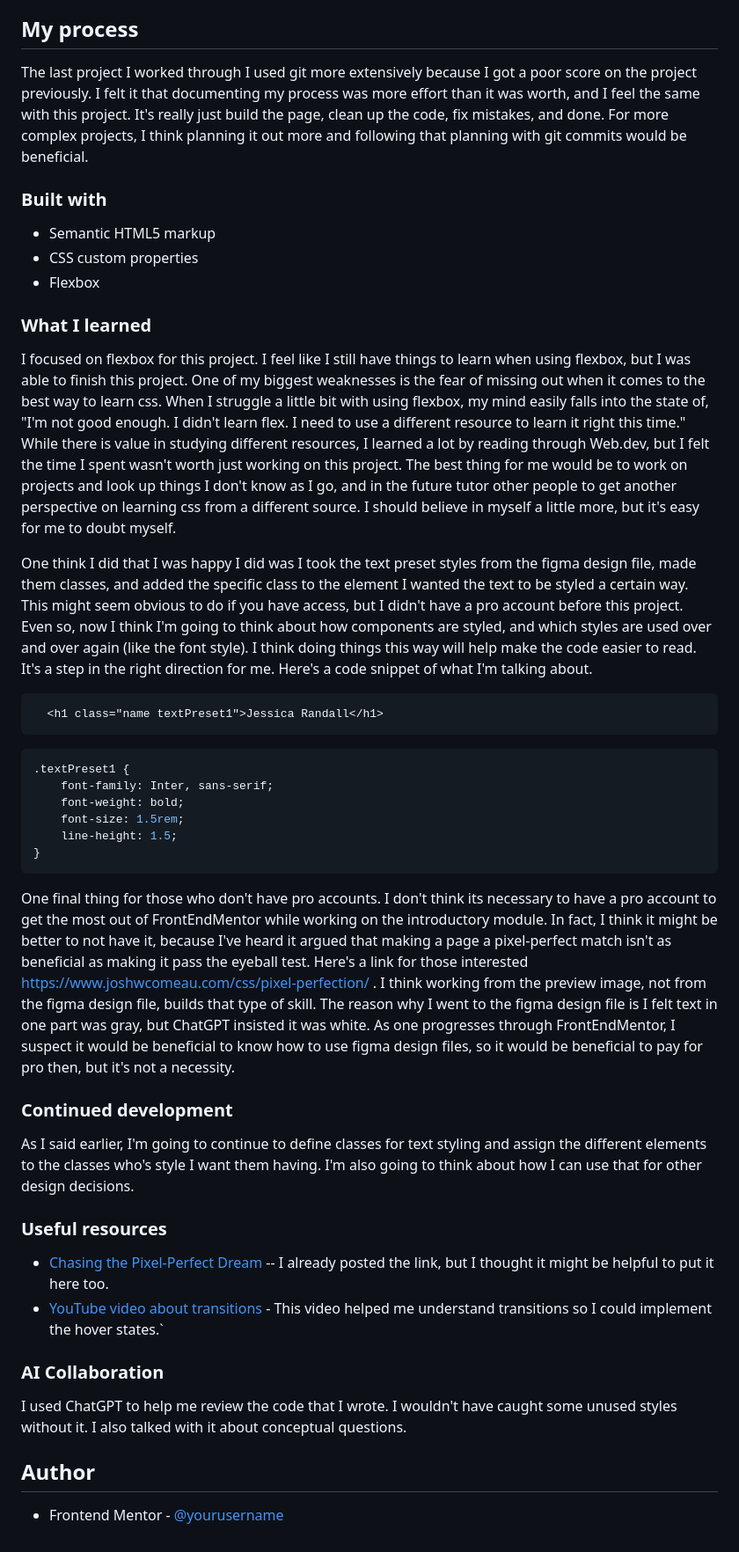
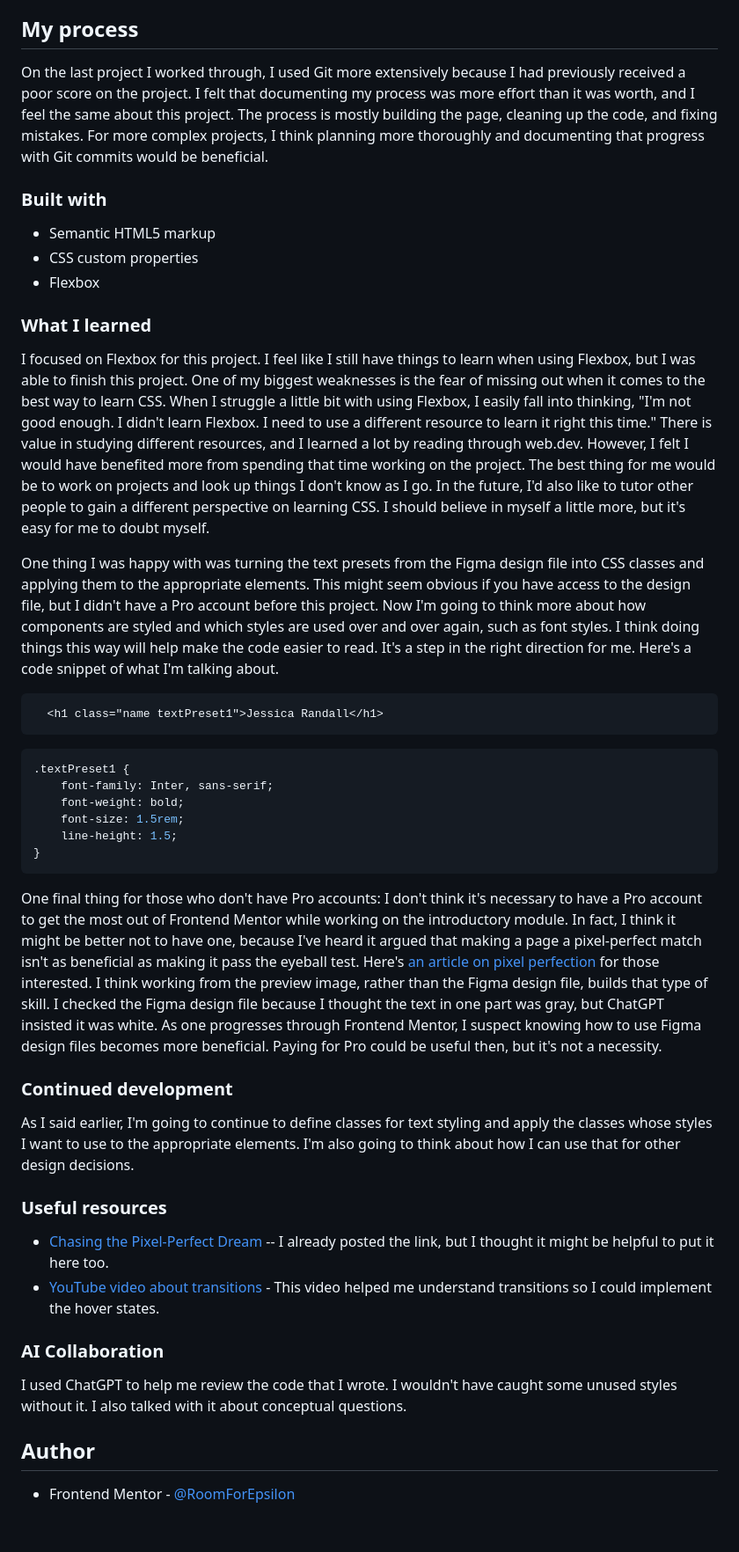
Before and after one commit to RoomForEpsilon/social-links-profile, a Markdown page: README.md, the part around one of its changes. Shown at 88% size. GitHub-like rendering.

Commit message:
Cleaned up grammatical errors in README.

````diff
--- a/README.md
+++ b/README.md
@@ -37,7 +36,7 @@ Users should be able to:
 
 ## My process
 
-The last project I worked through I used git more extensively because I got a poor score on the project previously.  I felt it that documenting my process was more effort than it was worth, and I feel the same with this project.  It's really just build the page, clean up the code, fix mistakes, and done.  For more complex projects, I think planning it out more and following that planning with git commits would be beneficial.
+On the last project I worked through, I used Git more extensively because I had previously received a poor score on the project. I felt that documenting my process was more effort than it was worth, and I feel the same about this project. The process is mostly building the page, cleaning up the code, and fixing mistakes. For more complex projects, I think planning more thoroughly and documenting that progress with Git commits would be beneficial.
 
 ### Built with
 
@@ -47,9 +46,9 @@ The last project I worked through I used git more extensively because I got a po
 
 ### What I learned
 
-I focused on flexbox for this project.  I feel like I still have things to learn when using flexbox, but I was able to finish this project.  One of my biggest weaknesses is the fear of missing out when it comes to the best way to learn css.  When I struggle a little bit with using flexbox, my mind easily falls into the state of, "I'm not good enough.  I didn't learn flex.  I need to use a different resource to learn it right this time."  While there is value in studying different resources, I learned a lot by reading through Web.dev, but I felt the time I spent wasn't worth just working on this project.  The best thing for me would be to work on projects and look up things I don't know as I go, and in the future tutor other people to get another perspective on learning css from a different source.  I should believe in myself a little more, but it's easy for me to doubt myself.
+I focused on Flexbox for this project. I feel like I still have things to learn when using Flexbox, but I was able to finish this project. One of my biggest weaknesses is the fear of missing out when it comes to the best way to learn CSS. When I struggle a little bit with using Flexbox, I easily fall into thinking, "I'm not good enough. I didn't learn Flexbox. I need to use a different resource to learn it right this time." There is value in studying different resources, and I learned a lot by reading through web.dev. However, I felt I would have benefited more from spending that time working on the project. The best thing for me would be to work on projects and look up things I don't know as I go. In the future, I'd also like to tutor other people to gain a different perspective on learning CSS. I should believe in myself a little more, but it's easy for me to doubt myself.
 
-One think I did that I was happy I did was I took the text preset styles from the figma design file, made them classes, and added the specific class to the element I wanted the text to be styled a certain way.  This might seem obvious to do if you have access, but I didn't have a pro account before this project.  Even so, now I think I'm going to think about how components are styled, and which styles are used over and over again (like the font style).  I think doing things this way will help make the code easier to read.  It's a step in the right direction for me.  Here's a code snippet of what I'm talking about.
+One thing I was happy with was turning the text presets from the Figma design file into CSS classes and applying them to the appropriate elements. This might seem obvious if you have access to the design file, but I didn't have a Pro account before this project. Now I'm going to think more about how components are styled and which styles are used over and over again, such as font styles. I think doing things this way will help make the code easier to read. It's a step in the right direction for me. Here's a code snippet of what I'm talking about.
 
 ```html
   <h1 class="name textPreset1">Jessica Randall</h1>
@@ -63,16 +62,16 @@ One think I did that I was happy I did was I took the text preset styles from th
 }
 ```
 
-One final thing for those who don't have pro accounts.  I don't think its necessary to have a pro account to get the most out of FrontEndMentor while working on the introductory module.  In fact, I think it might be better to not have it, because I've heard it argued that making a page a pixel-perfect match isn't as beneficial as making it pass the eyeball test.  Here's a link for those interested https://www.joshwcomeau.com/css/pixel-perfection/ .  I think working from the preview image, not from the figma design file, builds that type of skill.  The reason why I went to the figma design file is I felt text in one part was gray, but ChatGPT insisted it was white.  As one progresses through FrontEndMentor, I suspect it would be beneficial to know how to use figma design files, so it would be beneficial to pay for pro then, but it's not a necessity.
+One final thing for those who don't have Pro accounts: I don't think it's necessary to have a Pro account to get the most out of Frontend Mentor while working on the introductory module. In fact, I think it might be better not to have one, because I've heard it argued that making a page a pixel-perfect match isn't as beneficial as making it pass the eyeball test. Here's [an article on pixel perfection](https://www.joshwcomeau.com/css/pixel-perfection/) for those interested. I think working from the preview image, rather than the Figma design file, builds that type of skill. I checked the Figma design file because I thought the text in one part was gray, but ChatGPT insisted it was white. As one progresses through Frontend Mentor, I suspect knowing how to use Figma design files becomes more beneficial. Paying for Pro could be useful then, but it's not a necessity.
 
 ### Continued development
 
-As I said earlier, I'm going to continue to define classes for text styling and assign the different elements to the classes who's style I want them having.  I'm also going to think about how I can use that for other design decisions.
+As I said earlier, I'm going to continue to define classes for text styling and apply the classes whose styles I want to use to the appropriate elements.  I'm also going to think about how I can use that for other design decisions.
 
 ### Useful resources
 
 - [Chasing the Pixel-Perfect Dream](https://www.joshwcomeau.com/css/pixel-perfection/) -- I already posted the link, but I thought it might be helpful to put it here too.
-- [YouTube video about transitions](https://www.youtube.com/watch?v=Nloq6uzF8RQ) - This video helped me understand transitions so I could implement the hover states.`
+- [YouTube video about transitions](https://www.youtube.com/watch?v=Nloq6uzF8RQ) - This video helped me understand transitions so I could implement the hover states.
 
 ### AI Collaboration
 
@@ -80,4 +79,4 @@ I used ChatGPT to help me review the code that I wrote.  I wouldn't have caught
 
 ## Author
 
-- Frontend Mentor - [@yourusername](https://www.frontendmentor.io/profile/RoomForEpsilon)
+- Frontend Mentor - [@RoomForEpsilon](https://www.frontendmentor.io/profile/RoomForEpsilon)
````
Also changed, not shown: other parts of README.md (+0 -1 lines).
